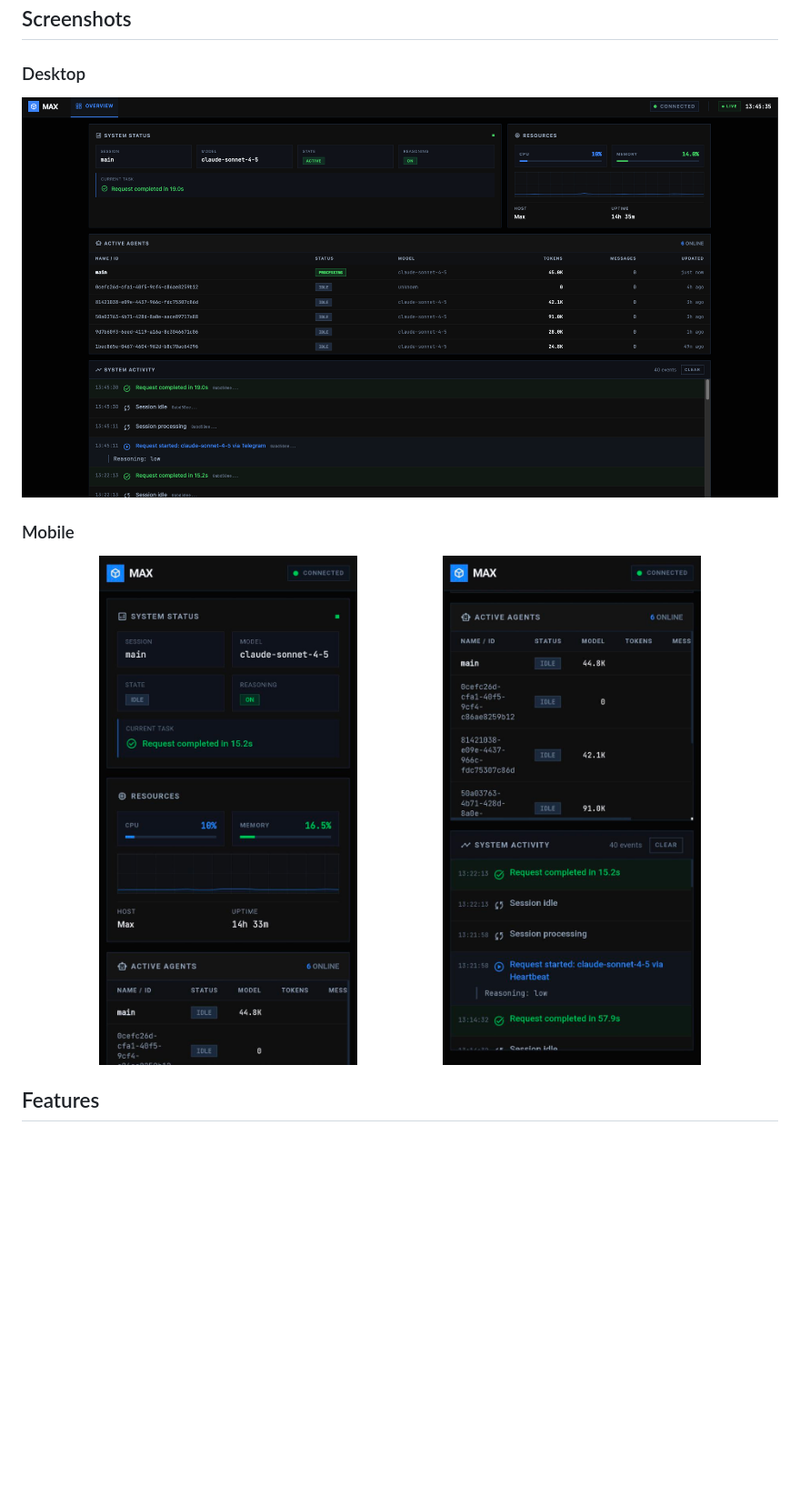
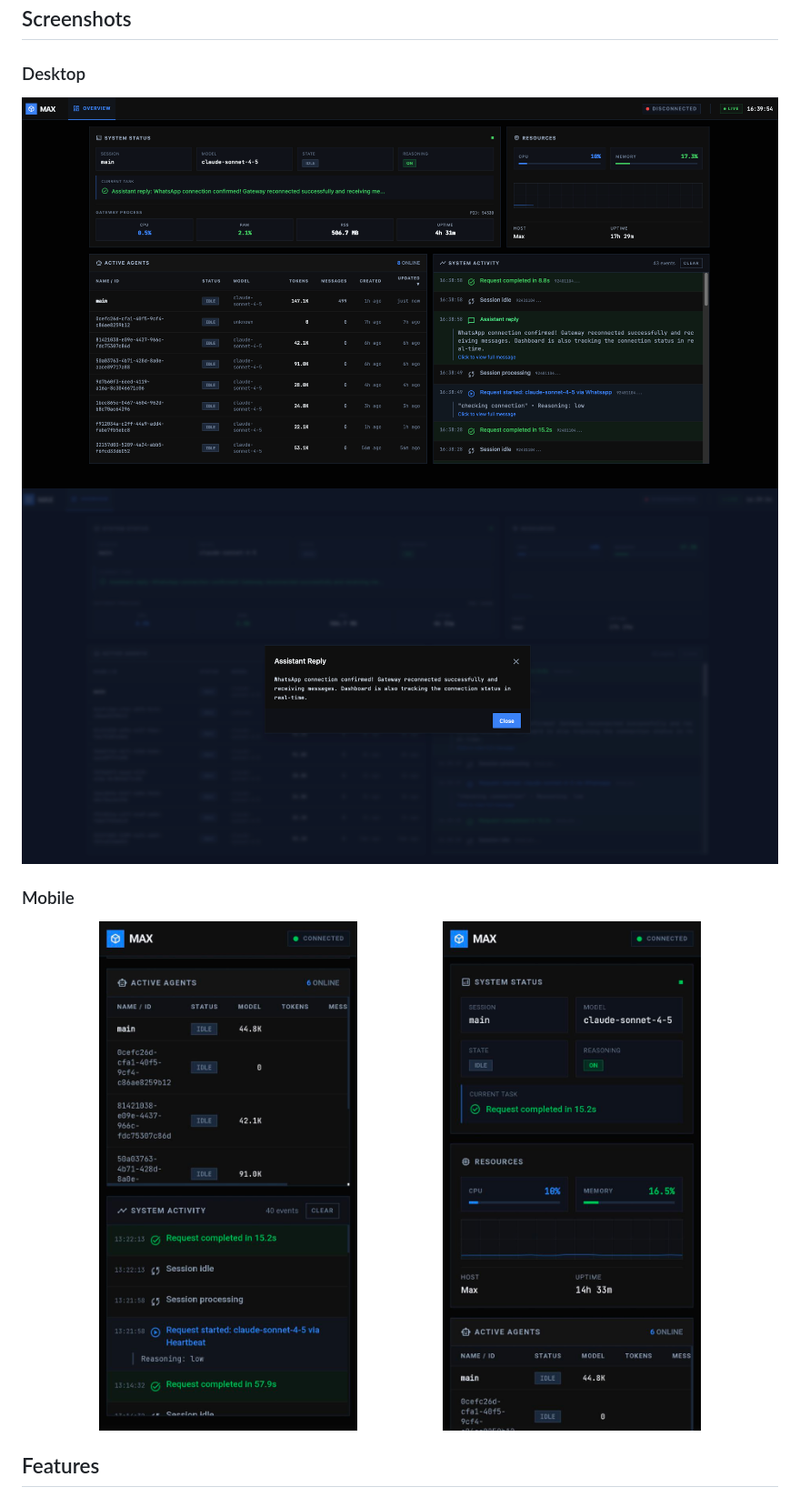
Before and after one commit to a2-stuff/max-dashboard, a Markdown page: README.md, the part around the change. Shown at 91% size. GitHub-like rendering; pictures changed too: imgs/Screenshot1.png, imgs/Screenshot2.png (added); blank space fills up the shorter version.

```diff
--- a/README.md
+++ b/README.md
@@ -16,12 +16,13 @@ Real-time monitoring dashboard for Molt.bot AI agents. Track sessions, system re
 ## Screenshots
 
 ### Desktop
-![MAX Dashboard Desktop](imgs/Screenshot1.png)
+![MAX Dashboard Desktop 1](imgs/Screenshot1.png)
+![MAX Dashboard Desktop 2](imgs/Screenshot2.png)
 
 ### Mobile
 <p align="center">
-  <img src="imgs/Screenshot2.jpg" width="45%" alt="MAX Dashboard Mobile 1">
-  <img src="imgs/Screenshot3.jpg" width="45%" alt="MAX Dashboard Mobile 2">
+  <img src="imgs/Screenshot3.jpg" width="45%" alt="MAX Dashboard Mobile 1">
+  <img src="imgs/Screenshot4.jpg" width="45%" alt="MAX Dashboard Mobile 2">
 </p>
 
 ## Features
```
Also changed, not shown: imgs/Screenshot4.jpg (renamed from imgs/Screenshot2.jpg), 3 other files.
